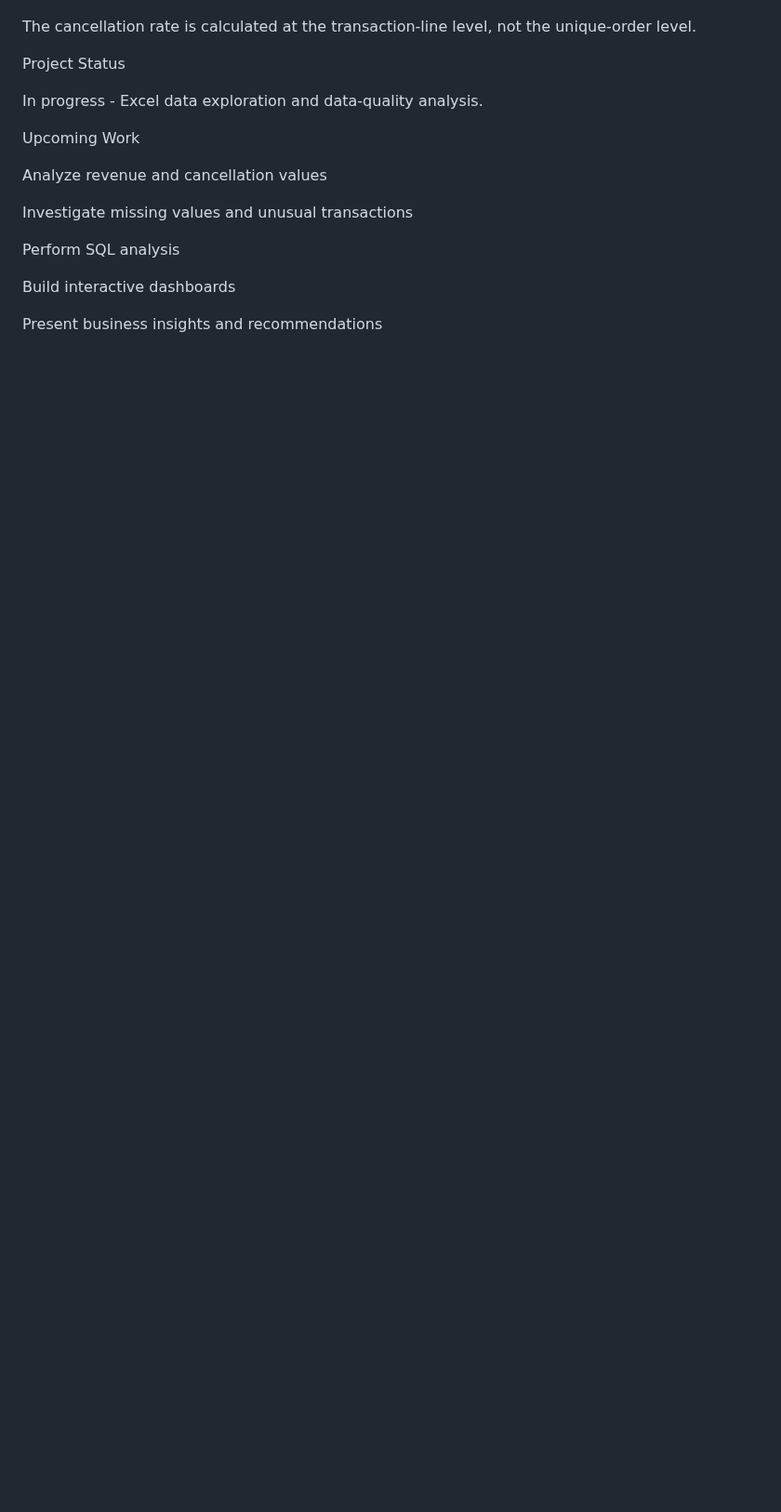
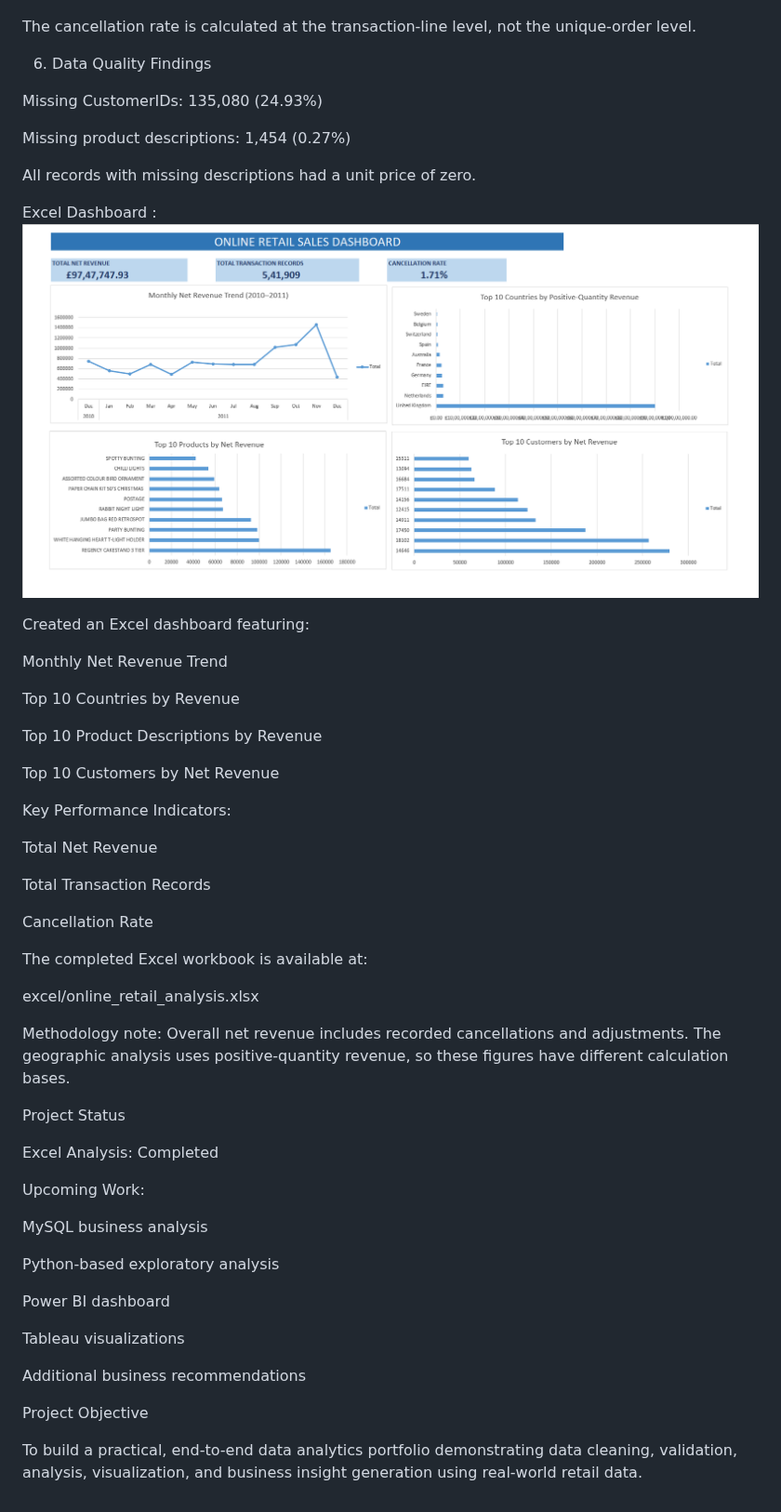
Before and after one commit to thomasantonycy-lab/retail-sales-analytics, a Markdown page: README.md, the part around one of its changes. Shown at 93% size. Drawn GitHub-style; pictures changed too: images/sales_dashboard.png (added); blank space fills up the shorter version.

Commit message:
Add dashboard screenshot and update project README

```diff
--- a/README.md
+++ b/README.md
@@ -41,17 +89,55 @@ Cancellation record rate: 1.71%
 The cancellation rate is calculated at the transaction-line level, not the unique-order level.
+
+6. Data Quality Findings
+
+Missing CustomerIDs: 135,080 (24.93%)
+
+Missing product descriptions: 1,454 (0.27%)
+
+All records with missing descriptions had a unit price of zero.
+
+Excel Dashboard : ![Online Retail Sales Dashboard](images/sales_dashboard.png)
+
+Created an Excel dashboard featuring:
+
+Monthly Net Revenue Trend
+
+Top 10 Countries by Revenue
+
+Top 10 Product Descriptions by Revenue
+
+Top 10 Customers by Net Revenue
+
+Key Performance Indicators:
+
+Total Net Revenue
+
+Total Transaction Records
+
+Cancellation Rate
+
+The completed Excel workbook is available at:
+
+excel/online_retail_analysis.xlsx
+
+Methodology note: Overall net revenue includes recorded cancellations and adjustments. The geographic analysis uses positive-quantity revenue, so these figures have different calculation bases.
 
 Project Status
 
-In progress - Excel data exploration and data-quality analysis.
+Excel Analysis: Completed
 
-Upcoming Work
+Upcoming Work:
 
-Analyze revenue and cancellation values
+MySQL business analysis
 
-Investigate missing values and unusual transactions
+Python-based exploratory analysis
 
-Perform SQL analysis
+Power BI dashboard
 
-Build interactive dashboards
+Tableau visualizations
 
-Present business insights and recommendations
+Additional business recommendations
+
+Project Objective
+
+To build a practical, end-to-end data analytics portfolio demonstrating data cleaning, validation, analysis, visualization, and business insight generation using real-world retail data.
```
Also changed, not shown: other parts of README.md (+60 -12 lines).
